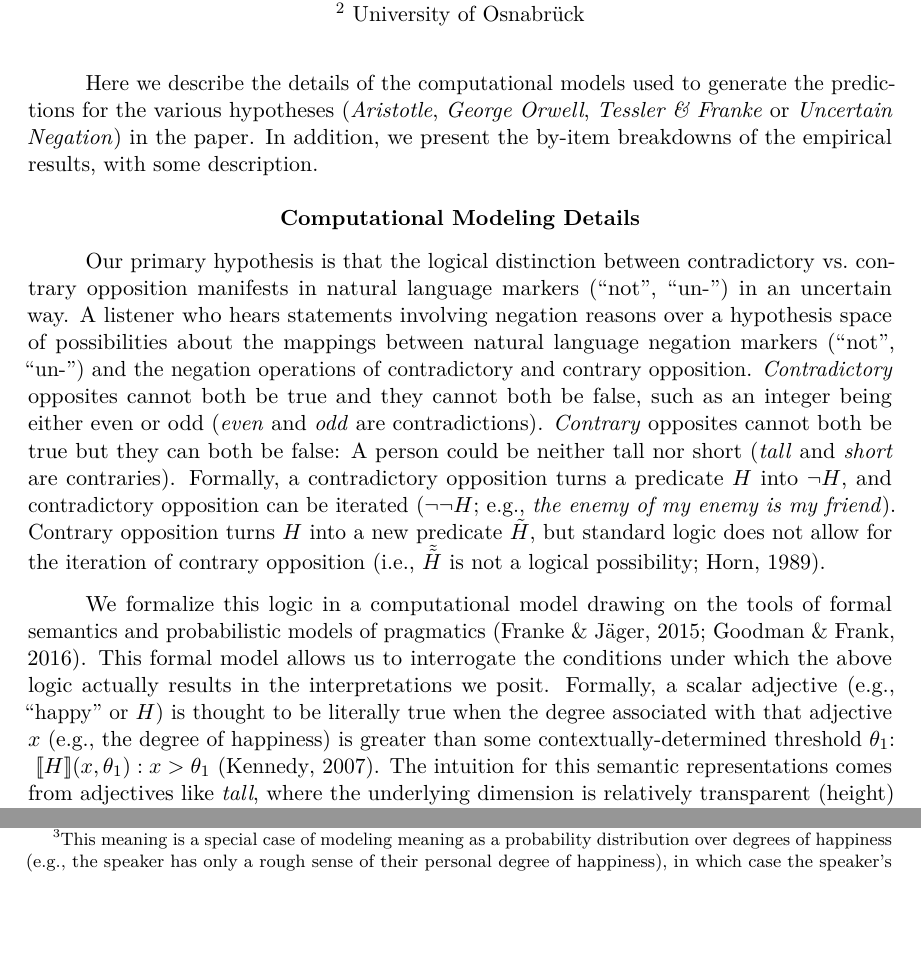
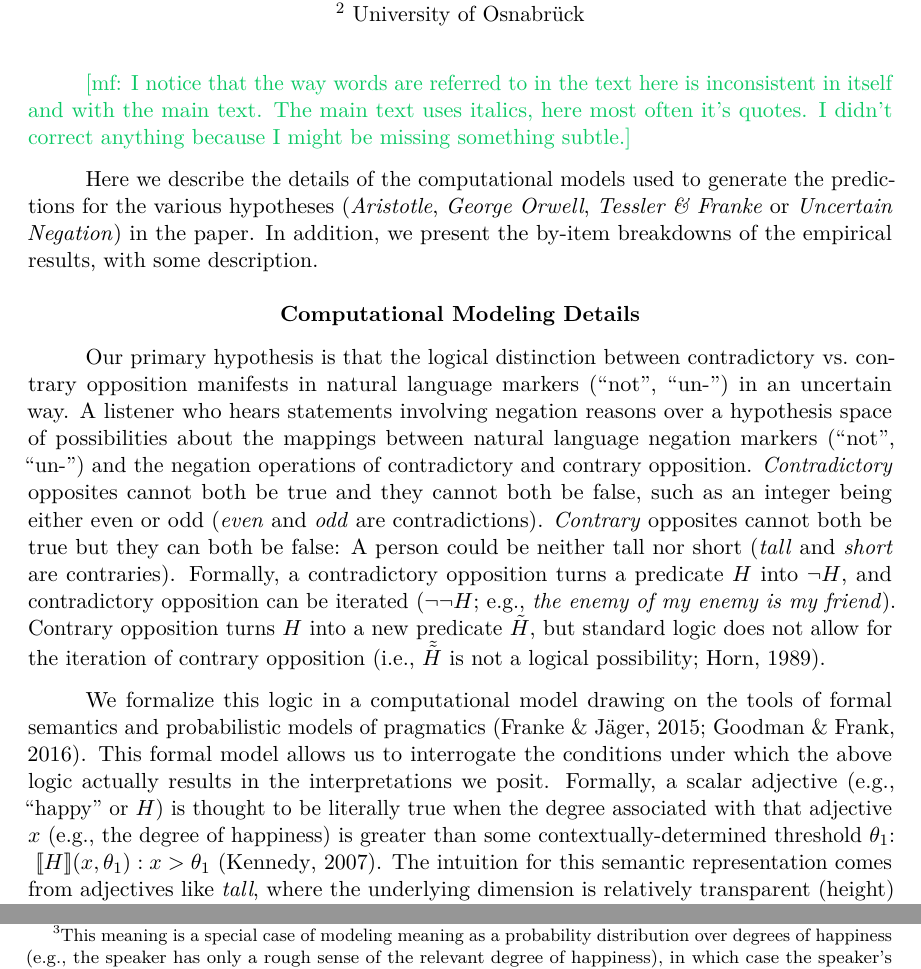
Before and after one commit to mhtess/negant, a LaTeX paper (writing/journal/negant-SI.tex): two parts of pages 1 and 2 of 11 before the commit and two parts of pages 1 and 3 of 11 after it, joined at a grey line, cut so that both start at the same text, the shorter picture padded with empty space. Compiled offline with pdfLaTeX.

Commit message:
minor typo fixes in SI

```diff
--- a/writing/journal/negant-SI.tex
+++ b/writing/journal/negant-SI.tex
@@ -196,6 +196,7 @@
 \providecommand{\tightlist}{%
   \setlength{\itemsep}{0pt}\setlength{\parskip}{0pt}}
 
+\mf{I notice that the way words are referred to in the text here is inconsistent in itself and with the main text. The main text uses italics, here most often it's quotes. I didn't correct anything because I might be missing something subtle.}
 
 Here we describe the details of the computational models used to generate the predictions for the various hypotheses (\emph{Aristotle}, \emph{George Orwell}, \emph{Tessler \& Franke} or \emph{Uncertain Negation}) in the paper.
 In addition, we present the by-item breakdowns of the empirical results, with some description.
@@ -261,7 +262,7 @@ We formalize this logic in a computational model drawing on the tools of formal
 This formal model allows us to interrogate the conditions under which the above logic actually results in the interpretations we posit.
 %; it also allows us to understand the contribution of the vagueness of predicates like \enquote{happy} or \enquote{tall} (i.e., that there is no single threshold beyond which a person qualifies as tall).
 Formally, a scalar adjective (e.g., \enquote{happy} or $H$) is thought to be literally true when the degree associated with that adjective \(x\) (e.g., the degree of happiness) is greater than some contextually-determined threshold \(\theta_1\): \(\mbox{ $[\![H]\!]$}(x, \theta_1): x > \theta_1\) \cite{Kennedy2007}.
-The intuition for this semantic representations comes from adjectives like \emph{tall}, where the underlying dimension is relatively transparent (height) and the contextually-determined threshold allows for context-sensitive interpretations (a tall boy vs. a tall building).
+The intuition for this semantic representation comes from adjectives like \emph{tall}, where the underlying dimension is relatively transparent (height) and the contextually-determined threshold allows for context-sensitive interpretations (a tall boy vs. a tall building).
 %If a negation marker (e.g., \enquote{not}) creates a
 
 The contradictory opposite of such a meaning is simply that the degree is less than or equal to that same threshold: \( \mbox{ $[\![\neg H]\!]$}(x, \theta_1): x \leq \theta_1\).
@@ -301,9 +302,9 @@ The literal listener \(L_0\) (Eq. \ref{eq:L0}) updates their prior beliefs over
 where \(\mathcal{L}(u, x, \theta)\) gives the truth-value of the utterance \(u\) in lexicon \(\mathcal{L}\) when applied to degree \(x\) (e.g., for $u= $\enquote{happy}, $\mathcal{L}$ returns a 1 when $x>\theta$ and a 0 when  $x\leq\theta$).
 The representation of prior beliefs $P(x)$ encodes prior expectations about the degree (e.g., how happy people are likely to be), which we assume for simplicity to be a uniform distribution.
 The speaker (Eq.~\ref{eq:S1}) is a soft-max rational agent (with degree of rationality  $\alpha$) who aims to act in accordance with a standard, information-theoretic utility function that tracks how well an utterance conveys the speaker's intended meaning $x$ (i.e., the degree of happiness) to this literal listener---$\ln {L_{0}(x \mid u, \theta, \mathcal{L}}$)---while taking into account the cost of the utterance---$\text{cost}(u)$.
-We assume that negation created by morphology (e.g., ``un-'' + happy) adds cost to the utterance as does creating a negation using the particle ``not'', and that the cost of ``un-'' is less than the cost of ``not''.\footnote{The uncertain negation model's qualitative predictions are sensitive to the exact values of the parameters. The predictions we show are invariant to cost so long as $\text{cost}(un) \leq \text{cost}(not)$ and $\alpha$ is relatively small. Our goal is to show, under intuitively plausible parameter values consistent with the literature using Rational Speech Act models, the uncertain negation model has the capacity to the make the predictions we describe; none of the alternative models we articulate have the capacity to make the unique predictions of the uncertain negation model.}
+We assume that negation created by morphology (e.g., ``un-'' + happy) adds cost to the utterance as does creating a negation using the particle ``not'', and that the cost of ``un-'' is less than the cost of ``not''.\footnote{The uncertain negation model's qualitative predictions are sensitive to the exact values of the parameters. The predictions we show are invariant to cost so long as $\text{cost}(un) \leq \text{cost}(not)$ and $\alpha$ is relatively small. Our goal is to show, under intuitively plausible parameter values consistent with the literature using Rational Speech Act models, that the uncertain negation model has the capacity to the make the predictions we describe; none of the alternative models we articulate have the capacity to make the unique predictions of the uncertain negation model.}
 The intended meaning in this model is the value along a dimension referenced by an adjective (e.g., a degree of happiness).\footnote{
-	This meaning is a special case of modeling meaning as a probability distribution over degrees of happiness (e.g., the speaker has only a rough sense of their personal degree of happiness), in which case the speaker's utility would be a function of the KL divergence between the literal listener's prior and posterior distributions over the degree given the utterance.
+	This meaning is a special case of modeling meaning as a probability distribution over degrees of happiness (e.g., the speaker has only a rough sense of the relevant degree of happiness), in which case the speaker's utility would be a function of the KL divergence between the literal listener's prior and posterior distributions over the degree given the utterance.
 }
 The pragmatic listener (Eq.~\ref{eq:L1}) interprets an utterance by reasoning about three variables: the intended meaning or degree $x$, the threshold beyond which a scalar adjective is literally true  $\theta$, and the speaker's lexicon \(\mathcal{L}\) describing how the speaker uses negation.
 %, and the likelihood \(S_1(u \mid x, \theta, \mathcal{L})\) that a cooperative information-maximizing speaker would utter the adjective given a degree \(x\), threshold \(\theta\), and lexicon \(\mathcal{L}\).
```
Also changed, not shown: writing/journal/negant-SI.tex (2 more changed lines).
